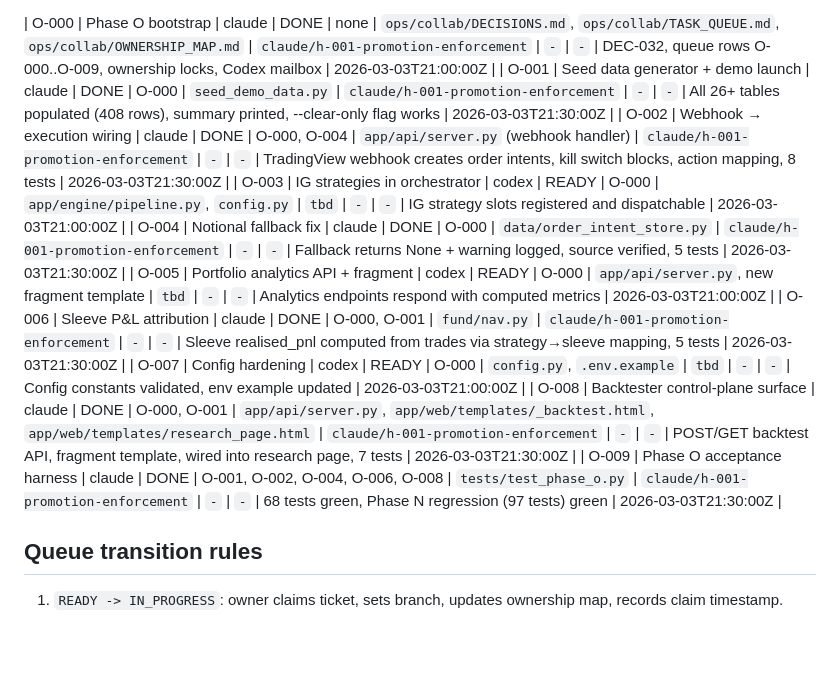
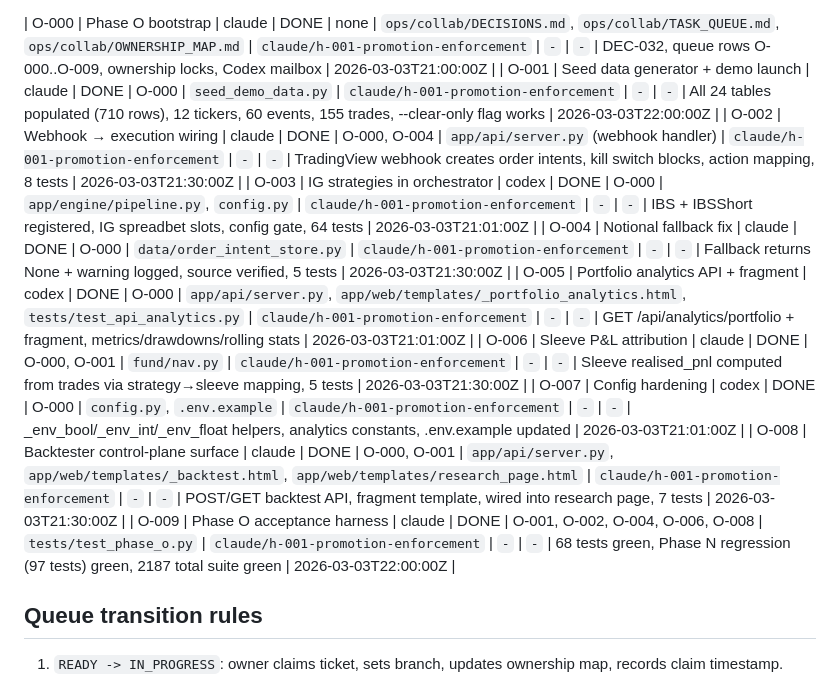
Before and after one commit to patterss1-ops/BoxRoomCapital, a Markdown page: ops/collab/TASK_QUEUE.md, the part around the change. GitHub-like rendering; blank space fills up the shorter version.

```diff
--- a/ops/collab/TASK_QUEUE.md
+++ b/ops/collab/TASK_QUEUE.md
@@ -127,15 +127,15 @@ Canonical queue for Codex + Claude parallel execution.
 | N-007 | Acceptance harness + styles.css removal | claude | DONE | N-001, N-002, N-003, N-004, N-005, N-006 | `tests/test_phase_n_ui.py`, `app/web/static/styles.css` | `claude/h-001-promotion-enforcement` | `-` | `-` | 97 tests green, styles.css removed, full Phase N acceptance passed | 2026-03-03T20:30:00Z |
 
 | O-000 | Phase O bootstrap | claude | DONE | none | `ops/collab/DECISIONS.md`, `ops/collab/TASK_QUEUE.md`, `ops/collab/OWNERSHIP_MAP.md` | `claude/h-001-promotion-enforcement` | `-` | `-` | DEC-032, queue rows O-000..O-009, ownership locks, Codex mailbox | 2026-03-03T21:00:00Z |
-| O-001 | Seed data generator + demo launch | claude | DONE | O-000 | `seed_demo_data.py` | `claude/h-001-promotion-enforcement` | `-` | `-` | All 26+ tables populated (408 rows), summary printed, --clear-only flag works | 2026-03-03T21:30:00Z |
+| O-001 | Seed data generator + demo launch | claude | DONE | O-000 | `seed_demo_data.py` | `claude/h-001-promotion-enforcement` | `-` | `-` | All 24 tables populated (710 rows), 12 tickers, 60 events, 155 trades, --clear-only flag works | 2026-03-03T22:00:00Z |
 | O-002 | Webhook → execution wiring | claude | DONE | O-000, O-004 | `app/api/server.py` (webhook handler) | `claude/h-001-promotion-enforcement` | `-` | `-` | TradingView webhook creates order intents, kill switch blocks, action mapping, 8 tests | 2026-03-03T21:30:00Z |
-| O-003 | IG strategies in orchestrator | codex | READY | O-000 | `app/engine/pipeline.py`, `config.py` | `tbd` | `-` | `-` | IG strategy slots registered and dispatchable | 2026-03-03T21:00:00Z |
+| O-003 | IG strategies in orchestrator | codex | DONE | O-000 | `app/engine/pipeline.py`, `config.py` | `claude/h-001-promotion-enforcement` | `-` | `-` | IBS + IBSShort registered, IG spreadbet slots, config gate, 64 tests | 2026-03-03T21:01:00Z |
 | O-004 | Notional fallback fix | claude | DONE | O-000 | `data/order_intent_store.py` | `claude/h-001-promotion-enforcement` | `-` | `-` | Fallback returns None + warning logged, source verified, 5 tests | 2026-03-03T21:30:00Z |
-| O-005 | Portfolio analytics API + fragment | codex | READY | O-000 | `app/api/server.py`, new fragment template | `tbd` | `-` | `-` | Analytics endpoints respond with computed metrics | 2026-03-03T21:00:00Z |
+| O-005 | Portfolio analytics API + fragment | codex | DONE | O-000 | `app/api/server.py`, `app/web/templates/_portfolio_analytics.html`, `tests/test_api_analytics.py` | `claude/h-001-promotion-enforcement` | `-` | `-` | GET /api/analytics/portfolio + fragment, metrics/drawdowns/rolling stats | 2026-03-03T21:01:00Z |
 | O-006 | Sleeve P&L attribution | claude | DONE | O-000, O-001 | `fund/nav.py` | `claude/h-001-promotion-enforcement` | `-` | `-` | Sleeve realised_pnl computed from trades via strategy→sleeve mapping, 5 tests | 2026-03-03T21:30:00Z |
-| O-007 | Config hardening | codex | READY | O-000 | `config.py`, `.env.example` | `tbd` | `-` | `-` | Config constants validated, env example updated | 2026-03-03T21:00:00Z |
+| O-007 | Config hardening | codex | DONE | O-000 | `config.py`, `.env.example` | `claude/h-001-promotion-enforcement` | `-` | `-` | _env_bool/_env_int/_env_float helpers, analytics constants, .env.example updated | 2026-03-03T21:01:00Z |
 | O-008 | Backtester control-plane surface | claude | DONE | O-000, O-001 | `app/api/server.py`, `app/web/templates/_backtest.html`, `app/web/templates/research_page.html` | `claude/h-001-promotion-enforcement` | `-` | `-` | POST/GET backtest API, fragment template, wired into research page, 7 tests | 2026-03-03T21:30:00Z |
-| O-009 | Phase O acceptance harness | claude | DONE | O-001, O-002, O-004, O-006, O-008 | `tests/test_phase_o.py` | `claude/h-001-promotion-enforcement` | `-` | `-` | 68 tests green, Phase N regression (97 tests) green | 2026-03-03T21:30:00Z |
+| O-009 | Phase O acceptance harness | claude | DONE | O-001, O-002, O-004, O-006, O-008 | `tests/test_phase_o.py` | `claude/h-001-promotion-enforcement` | `-` | `-` | 68 tests green, Phase N regression (97 tests) green, 2187 total suite green | 2026-03-03T22:00:00Z |
 
 ## Queue transition rules
 1. `READY -> IN_PROGRESS`: owner claims ticket, sets branch, updates ownership map, records claim timestamp.
```
Also changed, not shown: USER_MANUAL.md (added, +535 -0 lines), 1 other file.
